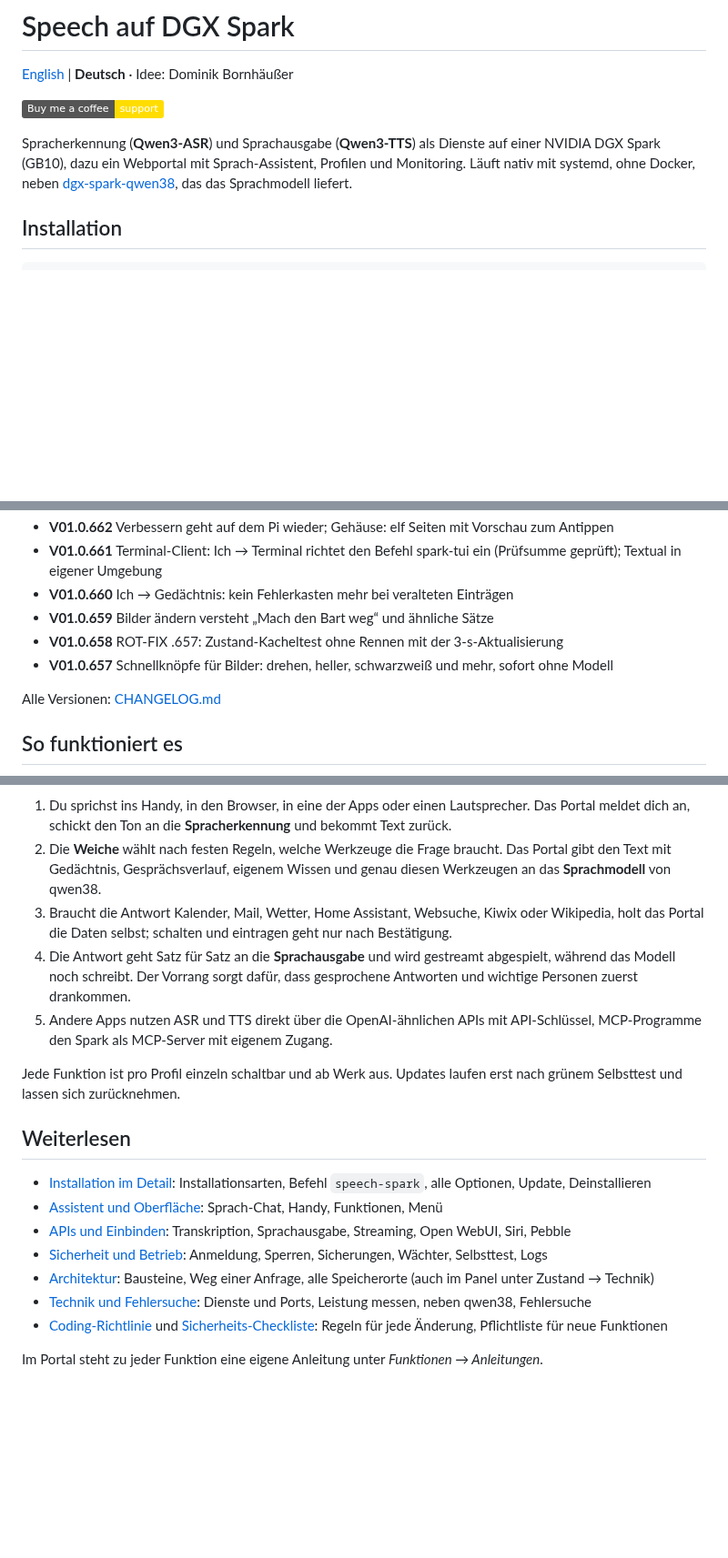
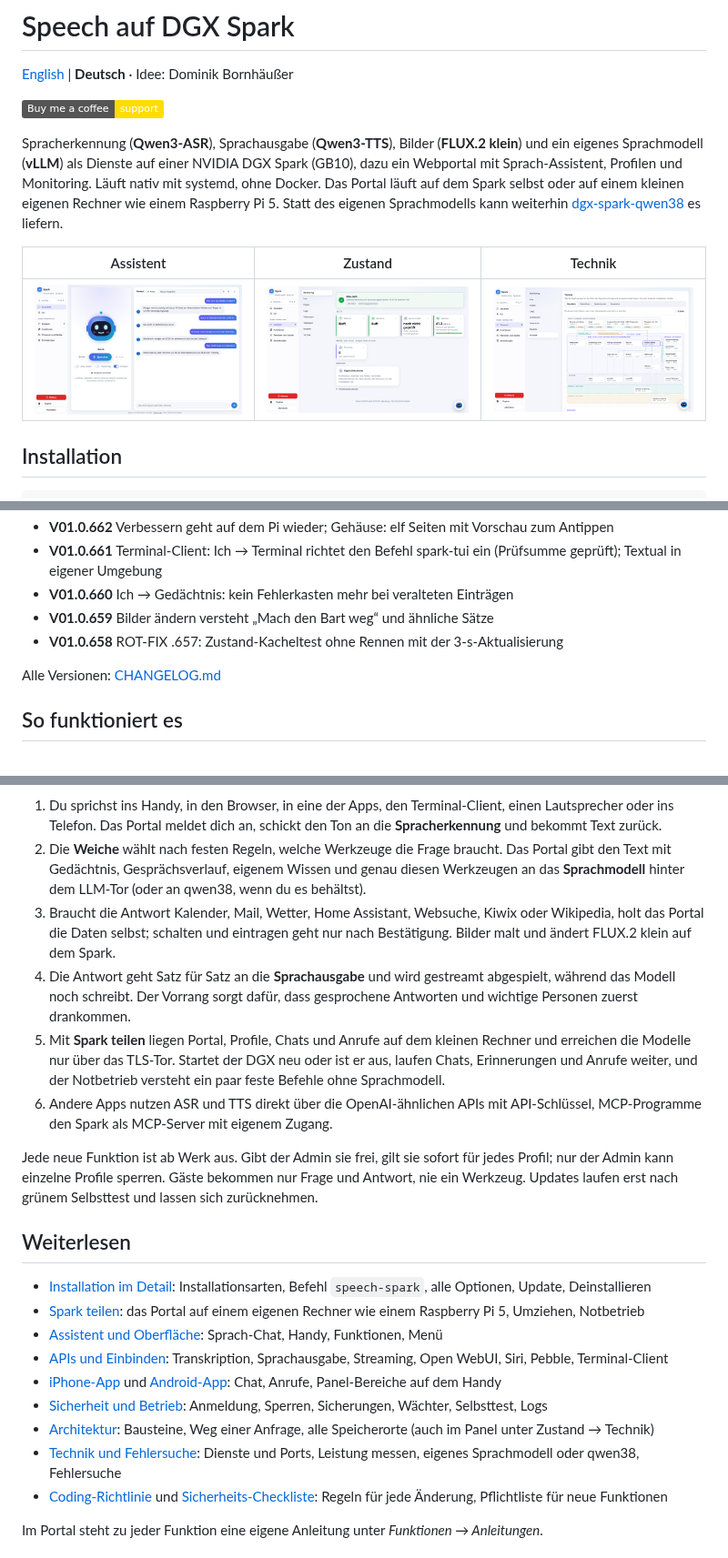
Before and after one commit to db9979/speech-on-dgx-spark, a Markdown page: README.de.md, 3 parts joined by grey strips. Shown at 91% size. GitHub-like rendering; pictures changed too: docs/bilder/de-chat.png (added), docs/bilder/de-technik.png (added), docs/bilder/de-zustand.png (added); badges without logos; blank space fills up the shorter version.

````diff
--- a/README.de.md
+++ b/README.de.md
@@ -4,7 +4,11 @@
 
 [![Buy me a coffee](https://img.shields.io/badge/Buy%20me%20a%20coffee-support-FFDD00?logo=buymeacoffee&logoColor=black)](https://buymeacoffee.com/zquu1xu570)
 
-Spracherkennung (**Qwen3-ASR**) und Sprachausgabe (**Qwen3-TTS**) als Dienste auf einer NVIDIA DGX Spark (GB10), dazu ein Webportal mit Sprach-Assistent, Profilen und Monitoring. Läuft nativ mit systemd, ohne Docker, neben [dgx-spark-qwen38](https://github.com/hasso5703/dgx-spark-qwen38), das das Sprachmodell liefert.
+Spracherkennung (**Qwen3-ASR**), Sprachausgabe (**Qwen3-TTS**), Bilder (**FLUX.2 klein**) und ein eigenes Sprachmodell (**vLLM**) als Dienste auf einer NVIDIA DGX Spark (GB10), dazu ein Webportal mit Sprach-Assistent, Profilen und Monitoring. Läuft nativ mit systemd, ohne Docker. Das Portal läuft auf dem Spark selbst oder auf einem kleinen eigenen Rechner wie einem Raspberry Pi 5. Statt des eigenen Sprachmodells kann weiterhin [dgx-spark-qwen38](https://github.com/hasso5703/dgx-spark-qwen38) es liefern.
+
+| Assistent | Zustand | Technik |
+|---|---|---|
+| [![Assistent](docs/bilder/de-chat.png)](docs/bilder/de-chat.png) | [![Zustand](docs/bilder/de-zustand.png)](docs/bilder/de-zustand.png) | [![Technik](docs/bilder/de-technik.png)](docs/bilder/de-technik.png) |
 
 ## Installation
 
@@ -43,7 +50,6 @@ Alle Optionen ohne Rückfragen (`--mode api --asr 1.7b --tts 0.6b --yes` …) st
 - **V01.0.660** Ich → Gedächtnis: kein Fehlerkasten mehr bei veralteten Einträgen
 - **V01.0.659** Bilder ändern versteht „Mach den Bart weg“ und ähnliche Sätze
 - **V01.0.658** ROT-FIX .657: Zustand-Kacheltest ohne Rennen mit der 3-s-Aktualisierung
-- **V01.0.657** Schnellknöpfe für Bilder: drehen, heller, schwarzweiß und mehr, sofort ohne Modell
 
 Alle Versionen: [CHANGELOG.md](CHANGELOG.md)
 
@@ -97,21 +96,24 @@ flowchart LR
 ```
 
-1. Du sprichst ins Handy, in den Browser, in eine der Apps oder einen Lautsprecher. Das Portal meldet dich an, schickt den Ton an die **Spracherkennung** und bekommt Text zurück.
-2. Die **Weiche** wählt nach festen Regeln, welche Werkzeuge die Frage braucht. Das Portal gibt den Text mit Gedächtnis, Gesprächsverlauf, eigenem Wissen und genau diesen Werkzeugen an das **Sprachmodell** von qwen38.
-3. Braucht die Antwort Kalender, Mail, Wetter, Home Assistant, Websuche, Kiwix oder Wikipedia, holt das Portal die Daten selbst; schalten und eintragen geht nur nach Bestätigung.
+1. Du sprichst ins Handy, in den Browser, in eine der Apps, den Terminal-Client, einen Lautsprecher oder ins Telefon. Das Portal meldet dich an, schickt den Ton an die **Spracherkennung** und bekommt Text zurück.
+2. Die **Weiche** wählt nach festen Regeln, welche Werkzeuge die Frage braucht. Das Portal gibt den Text mit Gedächtnis, Gesprächsverlauf, eigenem Wissen und genau diesen Werkzeugen an das **Sprachmodell** hinter dem LLM-Tor (oder an qwen38, wenn du es behältst).
+3. Braucht die Antwort Kalender, Mail, Wetter, Home Assistant, Websuche, Kiwix oder Wikipedia, holt das Portal die Daten selbst; schalten und eintragen geht nur nach Bestätigung. Bilder malt und ändert FLUX.2 klein auf dem Spark.
 4. Die Antwort geht Satz für Satz an die **Sprachausgabe** und wird gestreamt abgespielt, während das Modell noch schreibt. Der Vorrang sorgt dafür, dass gesprochene Antworten und wichtige Personen zuerst drankommen.
-5. Andere Apps nutzen ASR und TTS direkt über die OpenAI-ähnlichen APIs mit API-Schlüssel, MCP-Programme den Spark als MCP-Server mit eigenem Zugang.
+5. Mit **Spark teilen** liegen Portal, Profile, Chats und Anrufe auf dem kleinen Rechner und erreichen die Modelle nur über das TLS-Tor. Startet der DGX neu oder ist er aus, laufen Chats, Erinnerungen und Anrufe weiter, und der Notbetrieb versteht ein paar feste Befehle ohne Sprachmodell.
+6. Andere Apps nutzen ASR und TTS direkt über die OpenAI-ähnlichen APIs mit API-Schlüssel, MCP-Programme den Spark als MCP-Server mit eigenem Zugang.
 
-Jede Funktion ist pro Profil einzeln schaltbar und ab Werk aus. Updates laufen erst nach grünem Selbsttest und lassen sich zurücknehmen.
+Jede neue Funktion ist ab Werk aus. Gibt der Admin sie frei, gilt sie sofort für jedes Profil; nur der Admin kann einzelne Profile sperren. Gäste bekommen nur Frage und Antwort, nie ein Werkzeug. Updates laufen erst nach grünem Selbsttest und lassen sich zurücknehmen.
 
 ## Weiterlesen
 
 - [Installation im Detail](docs/de/installation.md): Installationsarten, Befehl `speech-spark`, alle Optionen, Update, Deinstallieren
+- [Spark teilen](docs/de/spark-teilen.md): das Portal auf einem eigenen Rechner wie einem Raspberry Pi 5, Umziehen, Notbetrieb
 - [Assistent und Oberfläche](docs/de/assistent.md): Sprach-Chat, Handy, Funktionen, Menü
-- [APIs und Einbinden](docs/de/apis-und-einbinden.md): Transkription, Sprachausgabe, Streaming, Open WebUI, Siri, Pebble
+- [APIs und Einbinden](docs/de/apis-und-einbinden.md): Transkription, Sprachausgabe, Streaming, Open WebUI, Siri, Pebble, Terminal-Client
+- [iPhone-App](docs/de/iphone-app.md) und [Android-App](docs/de/android-app.md): Chat, Anrufe, Panel-Bereiche auf dem Handy
 - [Sicherheit und Betrieb](docs/de/sicherheit-und-betrieb.md): Anmeldung, Sperren, Sicherungen, Wächter, Selbsttest, Logs
 - [Architektur](docs/de/architektur.md): Bausteine, Weg einer Anfrage, alle Speicherorte (auch im Panel unter Zustand → Technik)
-- [Technik und Fehlersuche](docs/de/technik.md): Dienste und Ports, Leistung messen, neben qwen38, Fehlersuche
+- [Technik und Fehlersuche](docs/de/technik.md): Dienste und Ports, Leistung messen, eigenes Sprachmodell oder qwen38, Fehlersuche
 - [Coding-Richtlinie](docs/de/richtlinien.md) und [Sicherheits-Checkliste](docs/de/sicherheits-checkliste.md): Regeln für jede Änderung, Pflichtliste für neue Funktionen
 
 Im Portal steht zu jeder Funktion eine eigene Anleitung unter *Funktionen → Anleitungen*.
````
Also changed, not shown: other parts of README.de.md (+24 -28 lines), CHANGELOG.md (+1 -0 lines), README.md (+39 -37 lines), docs/bilder/en-chat.png (added), docs/bilder/en-technik.png (added), docs/bilder/en-zustand.png (added), 1 other file.
